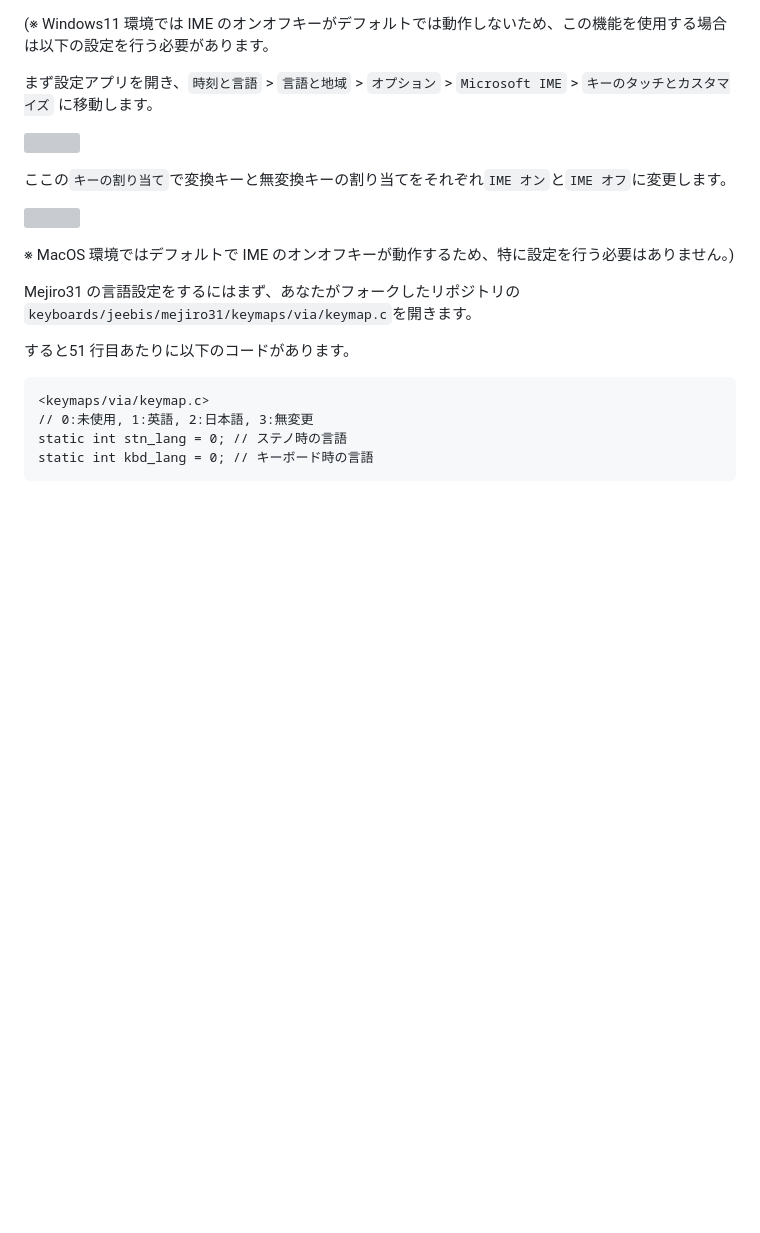
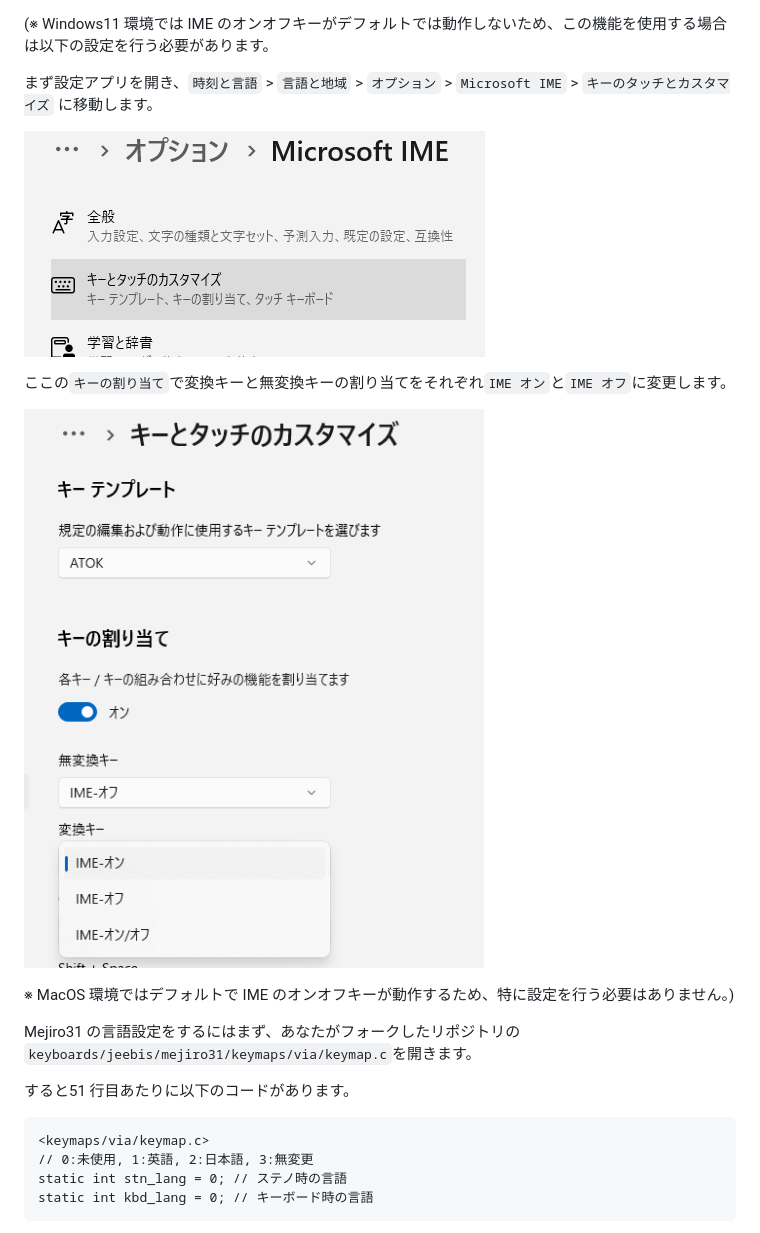
Before and after one commit to JEEBIS27/Mejiro31, a Markdown page: docs/USAGE.md, the part around one of its changes. Drawn GitHub-style; blank space fills up the shorter version; grey boxes are pictures that could not be loaded.

```diff
--- a/docs/USAGE.md
+++ b/docs/USAGE.md
@@ -169,11 +173,11 @@ PC 環境によってやり方が異なるのでここでは詳しく紹介し
 
 まず設定アプリを開き、`時刻と言語` > `言語と地域` > `オプション` > `Microsoft IME` > `キーのタッチとカスタマイズ` に移動します。
 
-![](./imgs/win_ime_settings_1.png)
+![](./imgs/win_ime_setting_1.png)
 
 ここの`キーの割り当て`で変換キーと無変換キーの割り当てをそれぞれ`IME オン`と`IME オフ`に変更します。
 
-![](./imgs/win_ime_settings_2.png)
+![](./imgs/win_ime_setting_2.png)
 
 ※ MacOS 環境ではデフォルトで IME のオンオフキーが動作するため、特に設定を行う必要はありません。)
 
```
Also changed, not shown: other parts of docs/USAGE.md (+47 -10 lines).
